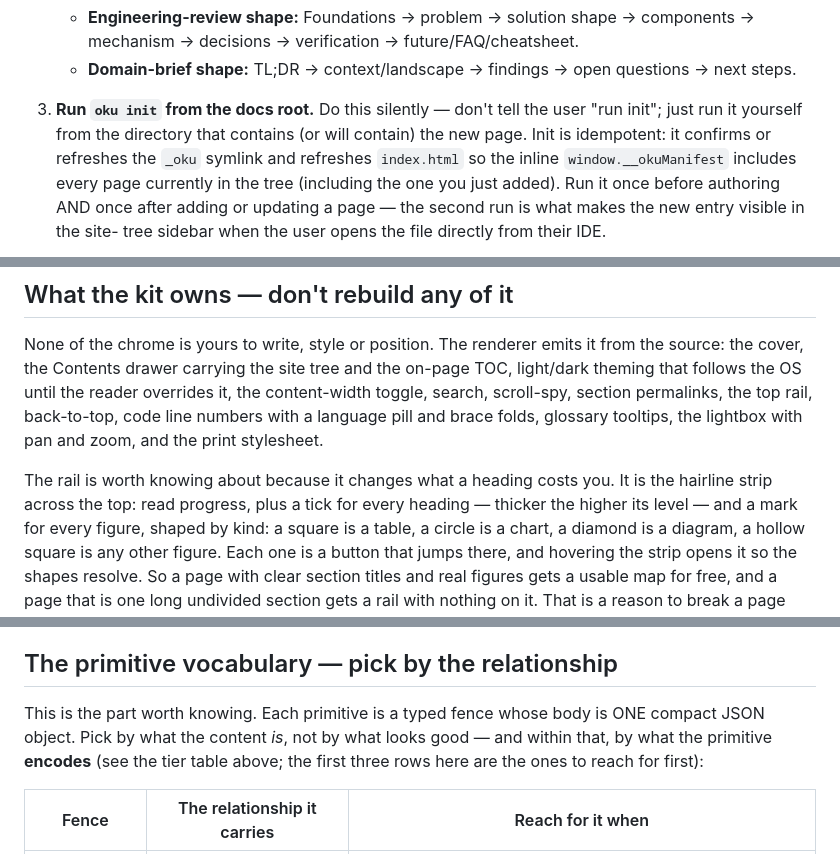
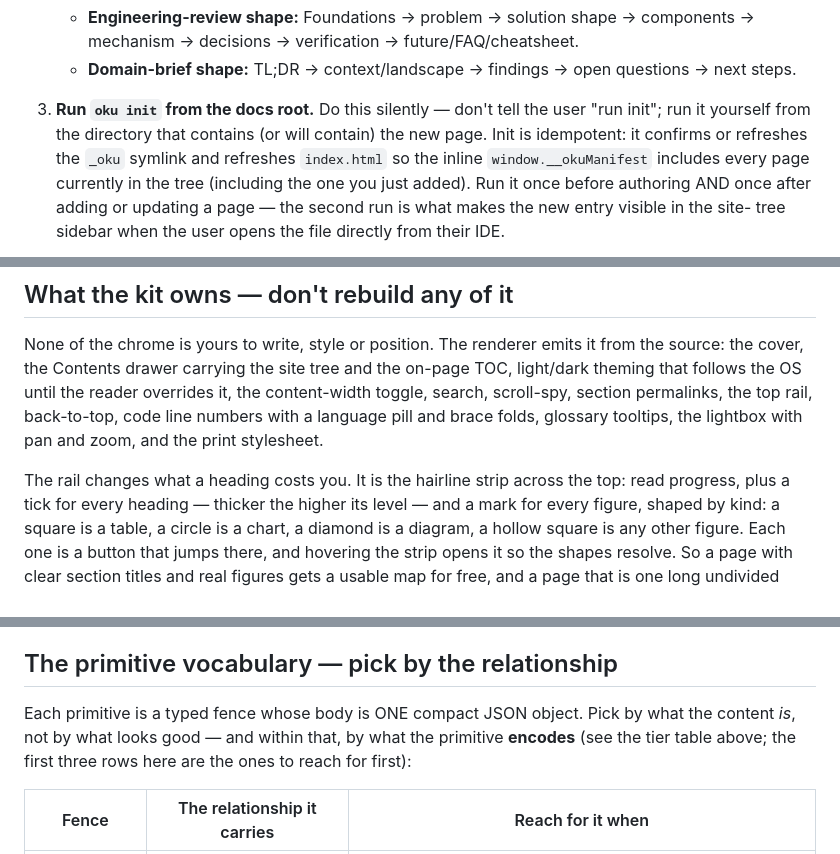
Before and after one commit to mmdemirbas/oku, a Markdown page: skill/SKILL.md, 3 parts joined by grey strips. GitHub-like rendering.

```diff
--- a/skill/SKILL.md
+++ b/skill/SKILL.md
@@ -186,8 +182,8 @@ entry to write.
      open questions → next steps.
 
 3. **Run `oku init` from the docs root.** Do this silently — don't
-   tell the user "run init"; just run it yourself from the directory
-   that contains (or will contain) the new page. Init is idempotent:
+   tell the user "run init"; run it yourself from the directory that
+   contains (or will contain) the new page. Init is idempotent:
    it confirms or refreshes the `_oku` symlink and refreshes
    `index.html` so the inline `window.__okuManifest` includes every
    page currently in the tree (including the one you just added). Run
@@ -392,8 +388,8 @@ scroll-spy, section permalinks, the top rail, back-to-top, code
 line numbers with a language pill and brace folds, glossary tooltips,
 the lightbox with pan and zoom, and the print stylesheet.
 
-The rail is worth knowing about because it changes what a heading
-costs you. It is the hairline strip across the top: read progress, plus
+The rail changes what a heading costs you. It is the hairline strip
+across the top: read progress, plus
 a tick for every heading — thicker the higher its level — and a mark for
 every figure, shaped by kind: a square is a table, a circle is a chart,
 a diamond is a diagram, a hollow square is any other figure. Each one
@@ -414,8 +410,8 @@ hand-rolled copy will not follow the accent or the theme.
 
 ## The primitive vocabulary — pick by the relationship
 
-This is the part worth knowing. Each primitive is a typed fence whose
-body is ONE compact JSON object. Pick by what the content *is*, not by
+Each primitive is a typed fence whose body is ONE compact JSON object.
+Pick by what the content *is*, not by
 what looks good — and within that, by what the primitive **encodes**
 (see the tier table above; the first three rows here are the ones to
 reach for first):
```
Also changed, not shown: other parts of skill/SKILL.md (+17 -21 lines).
